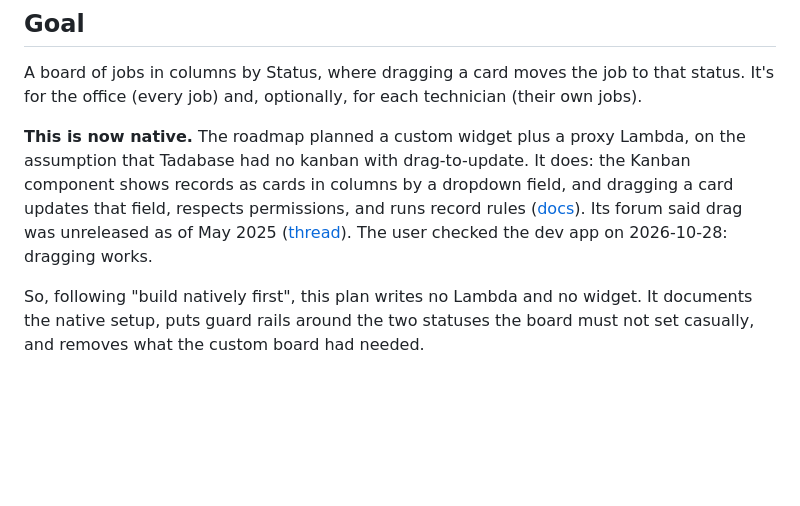
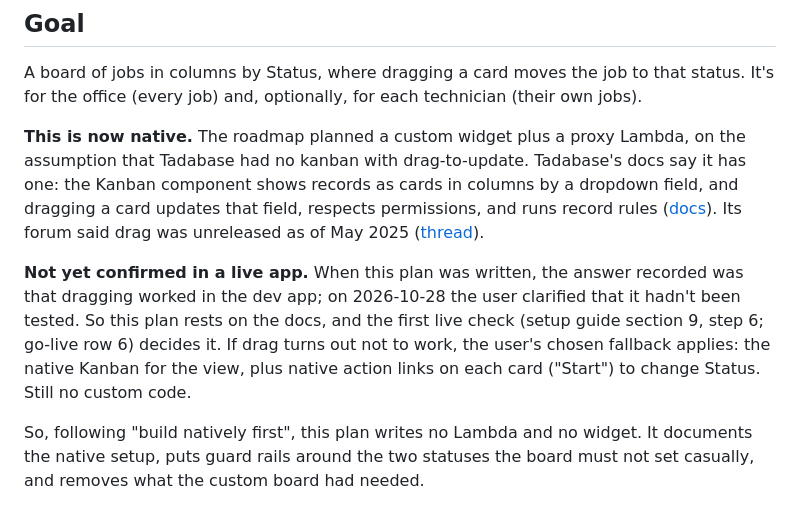
Before and after one commit to dtrinidad-iv/fieldflow, a Markdown page: docs/plans/06-native-kanban-board.md, the part around the change. GitHub-like rendering; blank space fills up the shorter version.

Commit message:
docs: native Kanban drag is documented, not yet confirmed live
Plan 06 and the overview said drag-to-update was confirmed in a
Tadabase app; it wasn't tested. Both now say it rests on Tadabase's
docs, that the first live check decides it, and that the fallback is
native action buttons on each card, still with no custom code.

Co-Authored-By: Claude Opus 5.5 <noreply@anthropic.com>

```diff
--- a/docs/plans/06-native-kanban-board.md
+++ b/docs/plans/06-native-kanban-board.md
@@ -8,13 +8,19 @@ A board of jobs in columns by Status, where dragging a card moves the job to tha
 the office (every job) and, optionally, for each technician (their own jobs).
 
 **This is now native.** The roadmap planned a custom widget plus a proxy Lambda, on the
-assumption that Tadabase had no kanban with drag-to-update. It does: the Kanban component shows
-records as cards in columns by a dropdown field, and dragging a card updates that field, respects
-permissions, and runs record rules
+assumption that Tadabase had no kanban with drag-to-update. Tadabase's docs say it has one: the
+Kanban component shows records as cards in columns by a dropdown field, and dragging a card updates
+that field, respects permissions, and runs record rules
 ([docs](https://docs.tadabase.io/onboarding/article/2207---advanced-components)). Its forum said
 drag was unreleased as of May 2025
-([thread](https://community.tadabase.io/t/kanban-drag-drop-functionality/2390)). The user checked
-the dev app on 2026-10-28: dragging works.
+([thread](https://community.tadabase.io/t/kanban-drag-drop-functionality/2390)).
+
+**Not yet confirmed in a live app.** When this plan was written, the answer recorded was that
+dragging worked in the dev app; on 2026-10-28 the user clarified that it hadn't been tested. So this
+plan rests on the docs, and the first live check (setup guide section 9, step 6; go-live row 6)
+decides it. If drag turns out not to work, the user's chosen fallback applies: the native Kanban
+for the view, plus native action links on each card ("Start") to change Status. Still no custom
+code.
 
 So, following "build natively first", this plan writes no Lambda and no widget. It documents the
 native setup, puts guard rails around the two statuses the board must not set casually, and removes
```
Also changed, not shown: docs/overview.md (+5 -3 lines).
